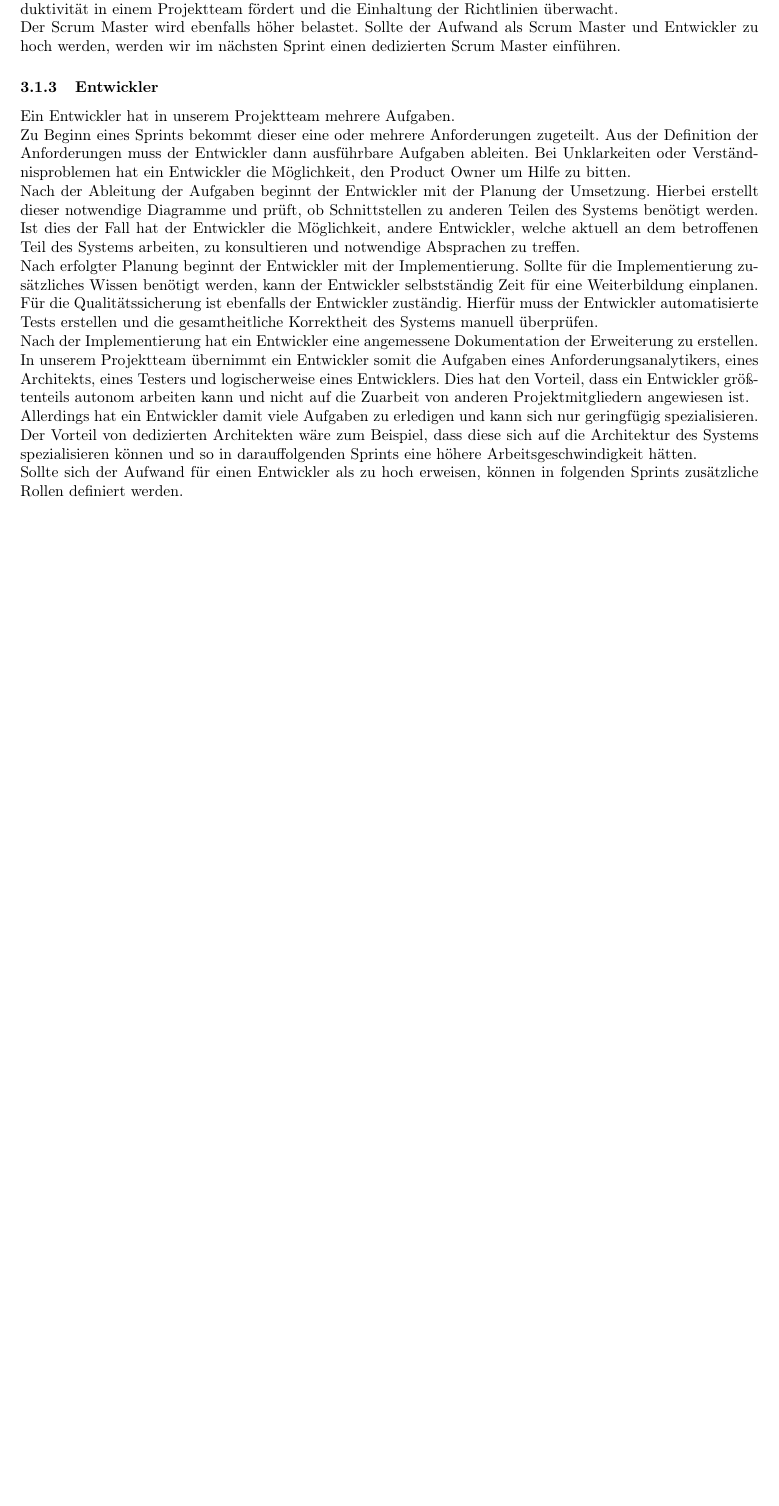
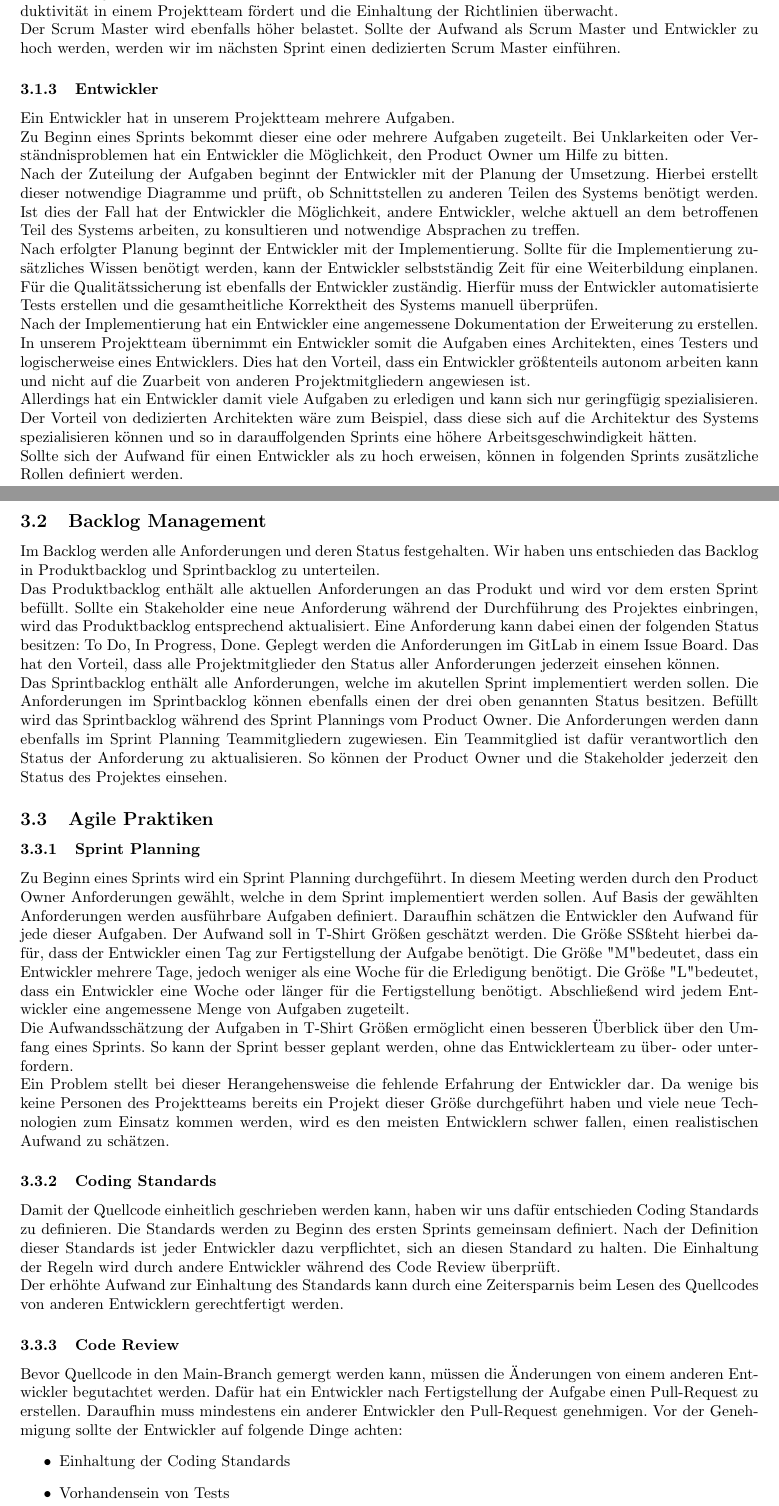
Before and after one commit to Madl211/scrumboard, a LaTeX document (abgabedokumente/prozess.tex): part of page 6 of 6 before the commit and two parts of pages 6 and 7 of 8 after it, the two joined at a grey line, cut so that both start at the same text, the shorter picture padded with empty space. Compiled offline with pdfLaTeX.

Commit message:
Abschnitt Backlog Management und Agile Praktiken hinzugefügt

```diff
--- a/abgabedokumente/prozess.tex
+++ b/abgabedokumente/prozess.tex
@@ -210,10 +210,9 @@
 
 \subsubsection{Entwickler}
 Ein Entwickler hat in unserem Projektteam mehrere Aufgaben.\\
-Zu Beginn eines Sprints bekommt dieser eine oder mehrere Anforderungen zugeteilt.
-Aus der Definition der Anforderungen muss der Entwickler dann ausführbare Aufgaben ableiten.
+Zu Beginn eines Sprints bekommt dieser eine oder mehrere Aufgaben zugeteilt.
 Bei Unklarkeiten oder Verständnisproblemen hat ein Entwickler die Möglichkeit, den Product Owner um Hilfe zu bitten.\\
-Nach der Ableitung der Aufgaben beginnt der Entwickler mit der Planung der Umsetzung.
+Nach der Zuteilung der Aufgaben beginnt der Entwickler mit der Planung der Umsetzung.
 Hierbei erstellt dieser notwendige Diagramme und prüft, ob Schnittstellen zu anderen Teilen des Systems benötigt werden.
 Ist dies der Fall hat der Entwickler die Möglichkeit, andere Entwickler, welche aktuell an dem betroffenen Teil des Systems arbeiten, zu konsultieren und notwendige Absprachen zu treffen.\\
 Nach erfolgter Planung beginnt der Entwickler mit der Implementierung.
@@ -221,9 +220,59 @@
 Für die Qualitätssicherung ist ebenfalls der Entwickler zuständig.
 Hierfür muss der Entwickler automatisierte Tests erstellen und die gesamtheitliche Korrektheit des Systems manuell überprüfen.\\
 Nach der Implementierung hat ein Entwickler eine angemessene Dokumentation der Erweiterung zu erstellen.\\
-In unserem Projektteam übernimmt ein Entwickler somit die Aufgaben eines Anforderungsanalytikers, eines Architekts, eines Testers und logischerweise eines Entwicklers.
+In unserem Projektteam übernimmt ein Entwickler somit die Aufgaben eines Architekten, eines Testers und logischerweise eines Entwicklers.
 Dies hat den Vorteil, dass ein Entwickler größtenteils autonom arbeiten kann und nicht auf die Zuarbeit von anderen Projektmitgliedern angewiesen ist.\\
 Allerdings hat ein Entwickler damit viele Aufgaben zu erledigen und kann sich nur geringfügig spezialisieren.
 Der Vorteil von dedizierten Architekten wäre zum Beispiel, dass diese sich auf die Architektur des Systems spezialisieren können und so in darauffolgenden Sprints eine höhere Arbeitsgeschwindigkeit hätten.\\
 Sollte sich der Aufwand für einen Entwickler als zu hoch erweisen, können in folgenden Sprints zusätzliche Rollen definiert werden.
 
+\subsection{Backlog Management}
+Im Backlog werden alle Anforderungen und deren Status festgehalten.
+Wir haben uns entschieden das Backlog in Produktbacklog und Sprintbacklog zu unterteilen.\\
+Das Produktbacklog enthält alle aktuellen Anforderungen an das Produkt und wird vor dem ersten Sprint befüllt.
+Sollte ein Stakeholder eine neue Anforderung während der Durchführung des Projektes einbringen, wird das Produktbacklog entsprechend aktualisiert.
+Eine Anforderung kann dabei einen der folgenden Status besitzen: To Do, In Progress, Done.
+Geplegt werden die Anforderungen im GitLab in einem Issue Board.
+Das hat den Vorteil, dass alle Projektmitglieder den Status aller Anforderungen jederzeit einsehen können.\\
+Das Sprintbacklog enthält alle Anforderungen, welche im akutellen Sprint implementiert werden sollen.
+Die Anforderungen im Sprintbacklog können ebenfalls einen der drei oben genannten Status besitzen.
+Befüllt wird das Sprintbacklog während des Sprint Plannings vom Product Owner.
+Die Anforderungen werden dann ebenfalls im Sprint Planning Teammitgliedern zugewiesen.
+Ein Teammitglied ist dafür verantwortlich den Status der Anforderung zu aktualisieren.
+So können der Product Owner und die Stakeholder jederzeit den Status des Projektes einsehen.
+
+\subsection{Agile Praktiken}
+
+\subsubsection{Sprint Planning}
+Zu Beginn eines Sprints wird ein Sprint Planning durchgeführt.
+In diesem Meeting werden durch den Product Owner Anforderungen gewählt, welche in dem Sprint implementiert werden sollen.
+Auf Basis der gewählten Anforderungen werden ausführbare Aufgaben definiert.
+Daraufhin schätzen die Entwickler den Aufwand für jede dieser Aufgaben.
+Der Aufwand soll in T-Shirt Größen geschätzt werden.
+Die Größe "S" steht hierbei dafür, dass der Entwickler einen Tag zur Fertigstellung der Aufgabe benötigt.
+Die Größe "M" bedeutet, dass ein Entwickler mehrere Tage, jedoch weniger als eine Woche für die Erledigung benötigt.
+Die Größe "L" bedeutet, dass ein Entwickler eine Woche oder länger für die Fertigstellung benötigt.
+Abschließend wird jedem Entwickler eine angemessene Menge von Aufgaben zugeteilt.\\
+Die Aufwandsschätzung der Aufgaben in T-Shirt Größen ermöglicht einen besseren Überblick über den Umfang eines Sprints.
+So kann der Sprint besser geplant werden, ohne das Entwicklerteam zu über- oder unterfordern.\\
+Ein Problem stellt bei dieser Herangehensweise die fehlende Erfahrung der Entwickler dar.
+Da wenige bis keine Personen des Projektteams bereits ein Projekt dieser Größe durchgeführt haben und viele neue Technologien zum Einsatz kommen werden, wird es den meisten Entwicklern schwer fallen, einen realistischen Aufwand zu schätzen.
+
+\subsubsection{Coding Standards}
+Damit der Quellcode einheitlich geschrieben werden kann, haben wir uns dafür entschieden Coding Standards zu definieren.
+Die Standards werden zu Beginn des ersten Sprints gemeinsam definiert.
+Nach der Definition dieser Standards ist jeder Entwickler dazu verpflichtet, sich an diesen Standard zu halten.
+Die Einhaltung der Regeln wird durch andere Entwickler während des Code Review überprüft.\\
+Der erhöhte Aufwand zur Einhaltung des Standards kann durch eine Zeitersparnis beim Lesen des Quellcodes von anderen Entwicklern gerechtfertigt werden.
+
+\subsubsection{Code Review}
+Bevor Quellcode in den Main-Branch gemergt werden kann, müssen die Änderungen von einem anderen Entwickler begutachtet werden.
+Dafür hat ein Entwickler nach Fertigstellung der Aufgabe einen Pull-Request zu erstellen.
+Daraufhin muss mindestens ein anderer Entwickler den Pull-Request genehmigen.
+Vor der Genehmigung sollte der Entwickler auf folgende Dinge achten:
+\begin{itemize}
+	\item Einhaltung der Coding Standards
+	\item Vorhandensein von Tests
+	\item Freiheit von offensichtlichen logischen Fehlern
+	\item Effizienz der Implementierung
+\end{itemize}
```
Also changed, not shown: abgabedokumente/prozess.pdf, abgabedokumente/prozess.tex (28 more changed lines).
